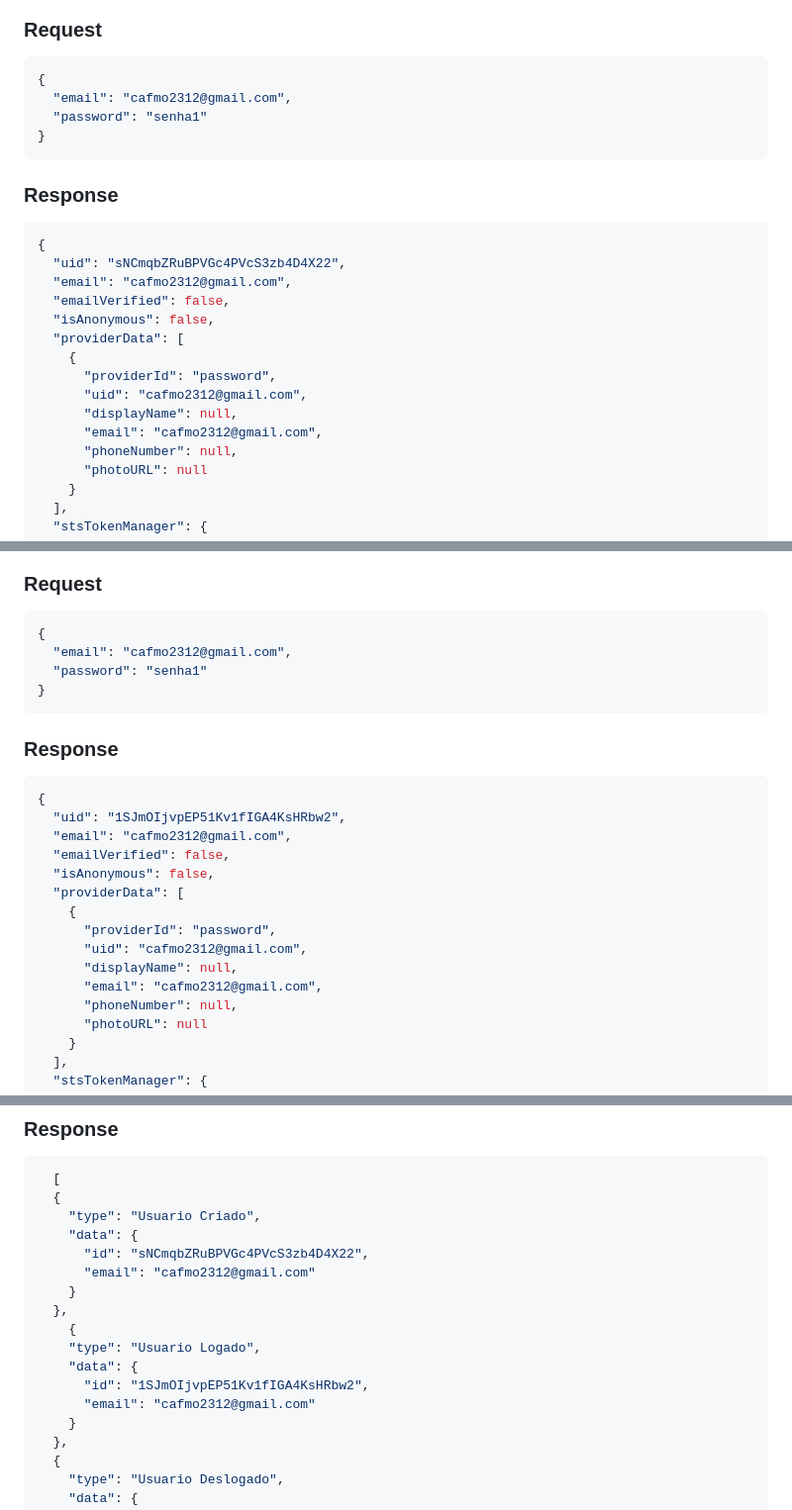
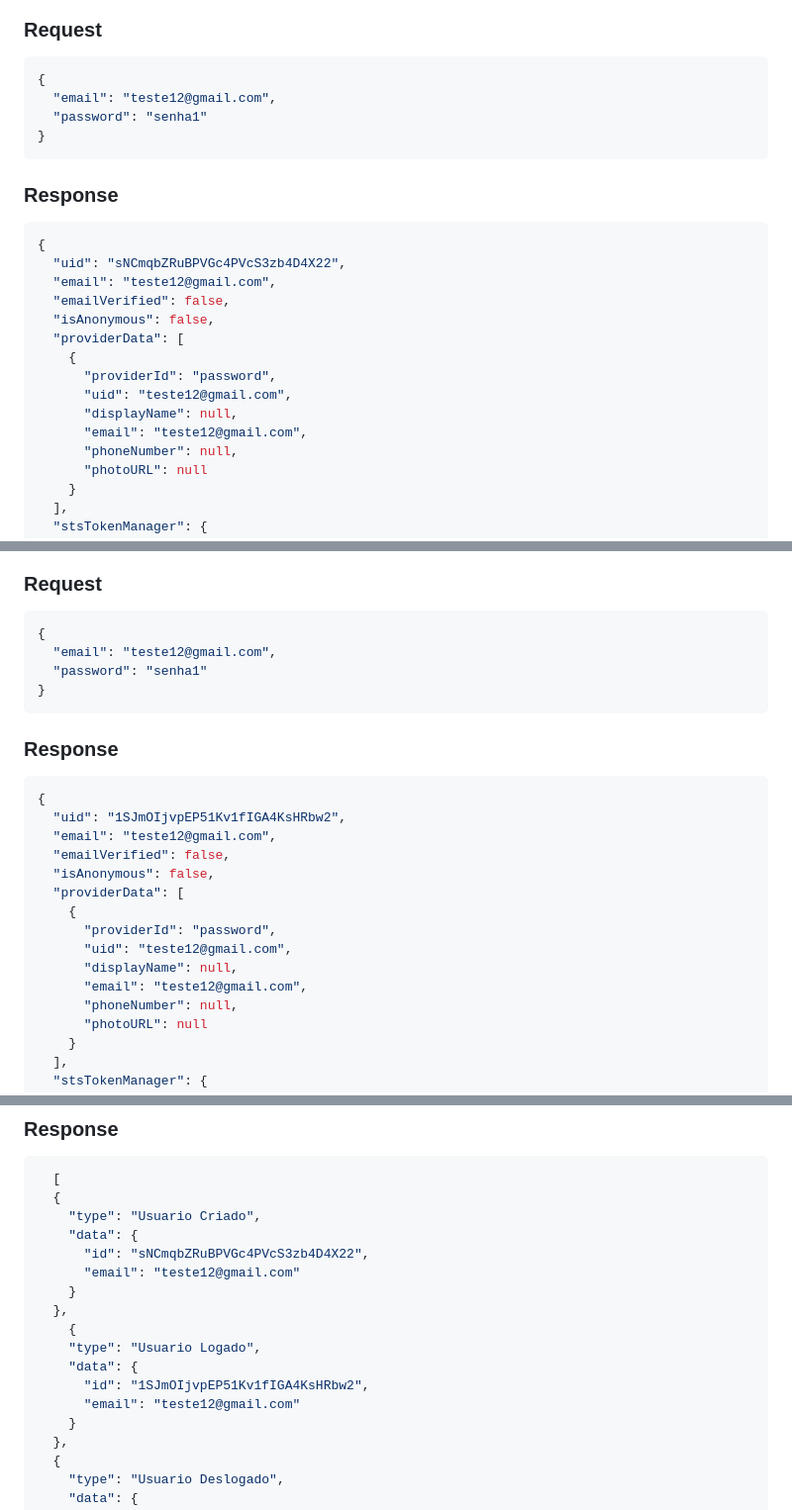
Before and after one commit to 4-ANO-COMP-IMT/vascodedagama, a Markdown page: README.md, 3 parts joined by grey strips. Shown at 99% size. Drawn GitHub-style.

Commit message:
fix: Update README.md

````diff
--- a/README.md
+++ b/README.md
@@ -95,7 +95,7 @@ Acesse a aplicação via navegador no endereço http://localhost:3000.
 
 ```sh
 {
-  "email": "cafmo2312@gmail.com",
+  "email": "teste12@gmail.com",
   "password": "senha1"
 }
 ```
@@ -105,15 +105,15 @@ Acesse a aplicação via navegador no endereço http://localhost:3000.
 ```sh
 {
   "uid": "sNCmqbZRuBPVGc4PVcS3zb4D4X22",
-  "email": "cafmo2312@gmail.com",
+  "email": "teste12@gmail.com",
   "emailVerified": false,
   "isAnonymous": false,
   "providerData": [
     {
       "providerId": "password",
-      "uid": "cafmo2312@gmail.com",
+      "uid": "teste12@gmail.com",
       "displayName": null,
-      "email": "cafmo2312@gmail.com",
+      "email": "teste12@gmail.com",
       "phoneNumber": null,
       "photoURL": null
     }
@@ -135,7 +135,7 @@ Acesse a aplicação via navegador no endereço http://localhost:3000.
 
 ```sh
 {
-  "email": "cafmo2312@gmail.com",
+  "email": "teste12@gmail.com",
   "password": "senha1"
 }
 ```
@@ -144,15 +144,15 @@ Acesse a aplicação via navegador no endereço http://localhost:3000.
 ```sh
 {
   "uid": "1SJmOIjvpEP51Kv1fIGA4KsHRbw2",
-  "email": "cafmo2312@gmail.com",
+  "email": "teste12@gmail.com",
   "emailVerified": false,
   "isAnonymous": false,
   "providerData": [
     {
       "providerId": "password",
-      "uid": "cafmo2312@gmail.com",
+      "uid": "teste12@gmail.com",
       "displayName": null,
-      "email": "cafmo2312@gmail.com",
+      "email": "teste12@gmail.com",
       "phoneNumber": null,
       "photoURL": null
     }
@@ -271,14 +271,14 @@ Acesse a aplicação via navegador no endereço http://localhost:3000.
     "type": "Usuario Criado",
     "data": {
       "id": "sNCmqbZRuBPVGc4PVcS3zb4D4X22",
-      "email": "cafmo2312@gmail.com"
+      "email": "teste12@gmail.com"
     }
   },
     {
     "type": "Usuario Logado",
     "data": {
       "id": "1SJmOIjvpEP51Kv1fIGA4KsHRbw2",
-      "email": "cafmo2312@gmail.com"
+      "email": "teste12@gmail.com"
     }
   },
   {
````
Also changed, not shown: other parts of README.md (+3 -3 lines).
